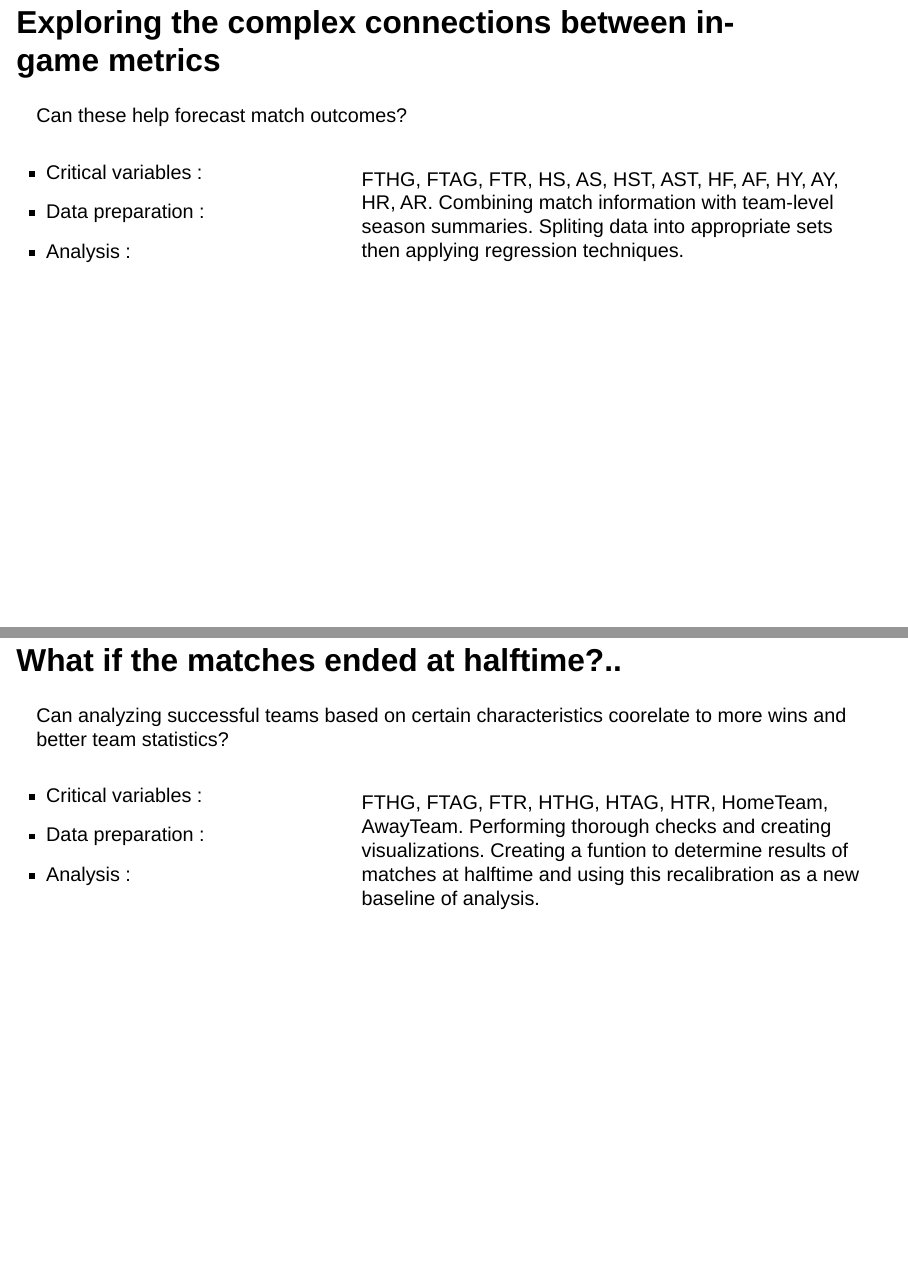
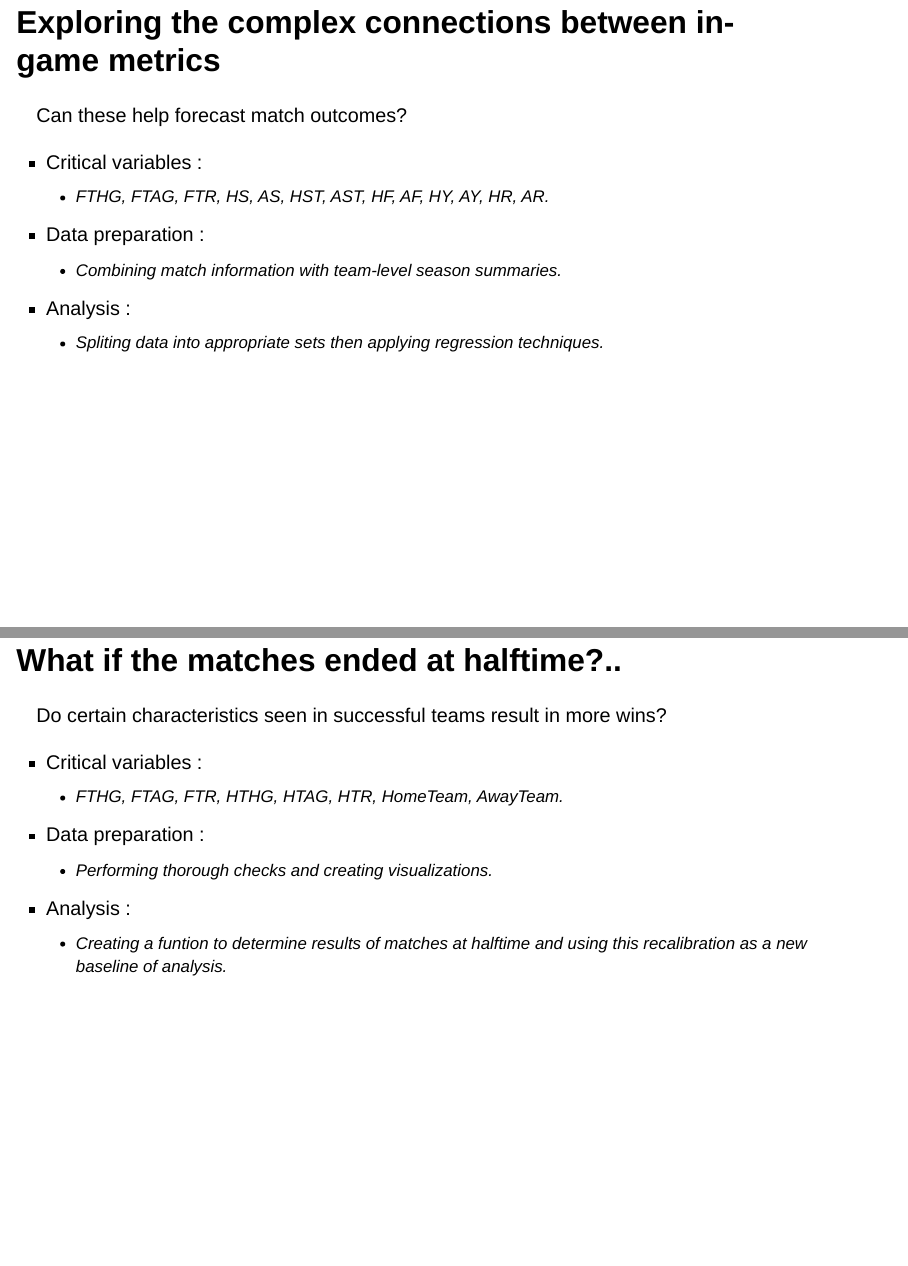
Before and after one commit to INFO523-S24/project-01-TAAAG-team, a Quarto document (presentation.qmd): pages 3 and 5 of 14, joined at a grey line. Rendered offline with R 4.5, knitr and Pandoc in place of Quarto, with nearby package versions; drawn as Slidy slides in place of the format the file asks for; some code elsewhere in the file could not run offline.

Commit message:
changed formatting of slide to appear better.. this required using the 'preview' function in VSCode and other files were altered as a results

```diff
--- a/presentation.qmd
+++ b/presentation.qmd
@@ -62,3 +60,6 @@ Can these help forecast match outcomes?
 -   Critical variables :
+    - FTHG, FTAG, FTR, HS, AS, HST, AST, HF, AF, HY, AY, HR, AR.
 -   Data preparation :
+    -  Combining match information with team-level season summaries.
 -   Analysis :
+    -   Spliting data into appropriate sets then applying regression techniques.
@@ -77,16 +68,12 @@ Spliting data into appropriate sets then applying regression techniques.
 
 ## What if the matches ended at halftime?..
 
-Can analyzing successful teams based on certain characteristics coorelate to more wins and better team statistics?
+Do certain characteristics seen in successful teams result in more wins?
 
-::: columns
-::: {.column width="35%"}
 -   Critical variables :
+    -   FTHG, FTAG, FTR, HTHG, HTAG, HTR, HomeTeam, AwayTeam.
 -   Data preparation :
+    -  Performing thorough checks and creating visualizations.
 -   Analysis :
-:::
+    -  Creating a funtion to determine results of matches at halftime and using this recalibration as a new baseline of analysis.
 
-::: {.column width="65%"}
-FTHG, FTAG, FTR, HTHG, HTAG, HTR, HomeTeam, AwayTeam.
-Performing thorough checks and creating visualizations.
-Creating a funtion to determine results of matches at halftime and using this recalibration as a new baseline of analysis.
```
Also changed, not shown: presentation.qmd (16 more changed lines), 9 other files.
